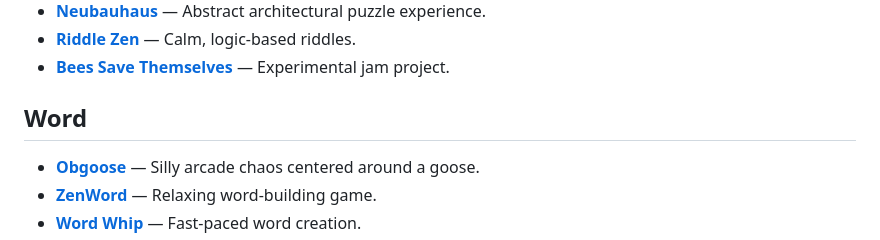
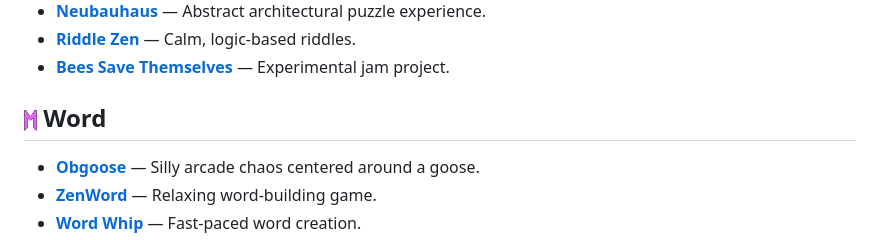
Before and after one commit to monapdx/awesome-itch.io-games, a Markdown page: README.md, the part around the change. Drawn GitHub-style.

Commit message:
Fix formatting and update Word section in README

```diff
--- a/README.md
+++ b/README.md
@@ -43,7 +43,7 @@
 - **[Bees Save Themselves](https://clema.itch.io/ld56)** — Experimental jam project.
 
 
-## Word
+## <img src="https://raw.githubusercontent.com/monapdx/awesome-itch.io-games/refs/heads/main/M.png" height="23"> Word
 
 - **[Obgoose](https://dunkelgrau.itch.io/obgoose)** — Silly arcade chaos centered around a goose.
 - **[ZenWord](https://kobs0.itch.io/zenword-eng)** — Relaxing word-building game.
```
